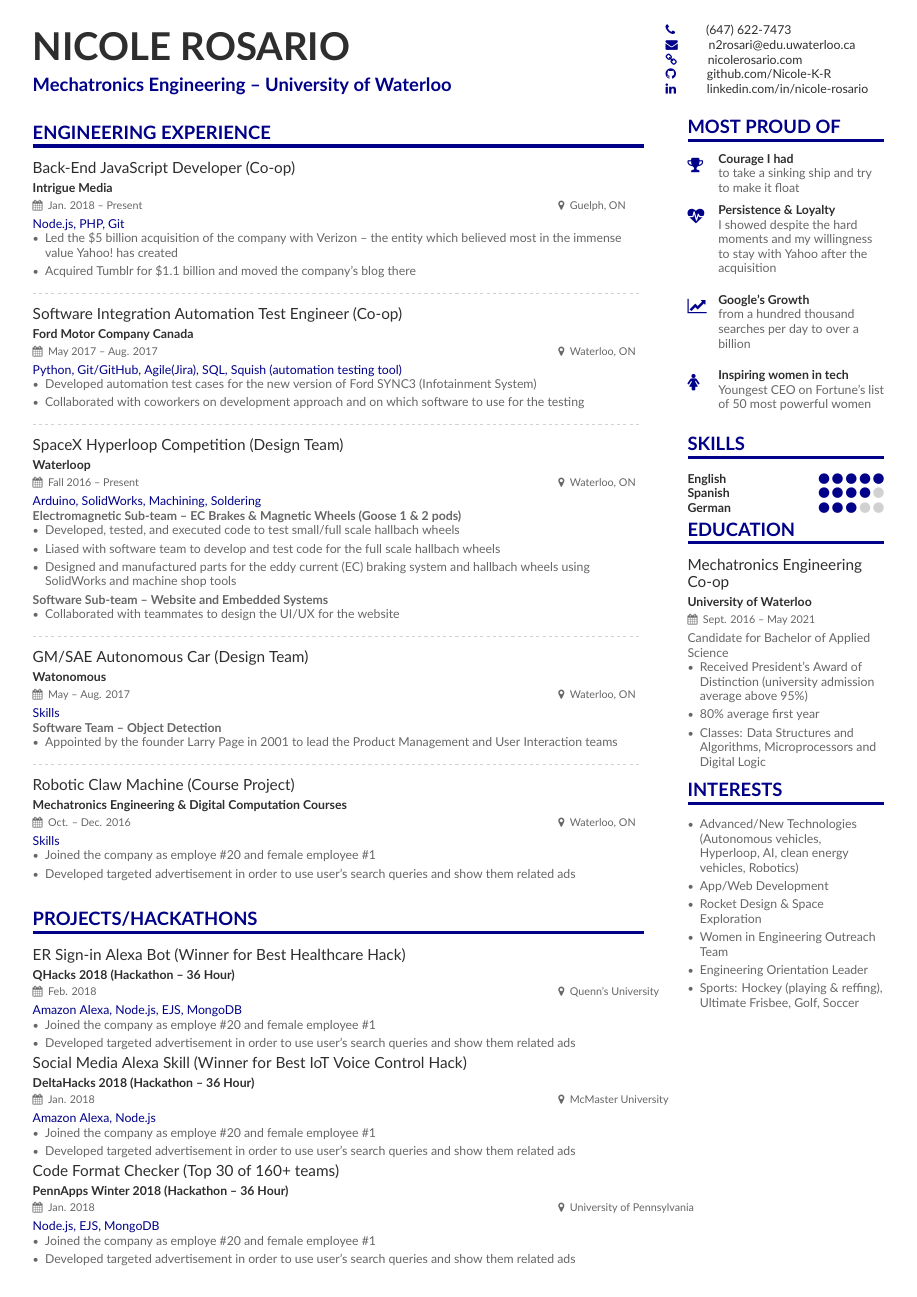
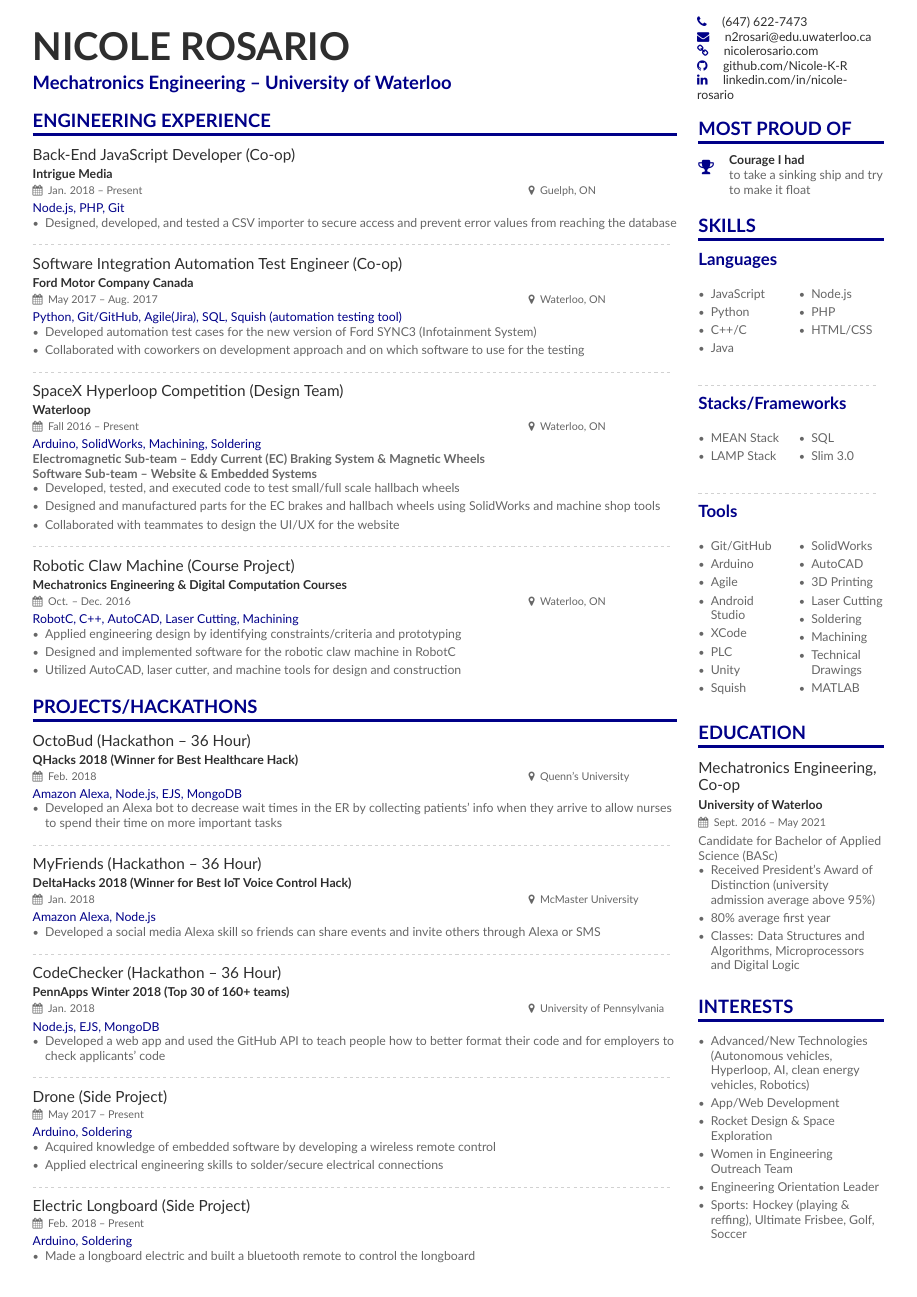
Before and after one commit to Nicole-K-R/Resume, a LaTeX CV (General/main.tex, which reads General/altacv.cls, General/page1sidebar.tex): page 1 of 4 before the commit and page 1 of 2 after it. Compiled offline with XeLaTeX.

Commit message:
Finished general version of resume

```diff
--- a/altacv.cls
+++ b/General/altacv.cls
@@ -99,6 +86,7 @@
 \newcommand{\location}[1]{\printinfo{\locationsymbol}{#1}}
 % *** Font Sizes *** %
 \newcommand\HUGE{\@setfontsize\Huge{25}{30}}
+\newcommand\contactSize{\@setfontsize\tiny{3}{3.5}}
 
 % ***** Header ***** %
 \newcommand{\makecvheader}{%
--- a/main.tex
+++ b/General/main.tex
@@ -21,9 +18,9 @@
 % Change the page layout if you need to
 % Total width = 21 cm
 \geometry{left = 0.75cm, % Margin for left of page
-right = 6.25cm, % Margin for right of page (from right of left sidebar)
-marginparwidth = 4.5cm, % Should be (right - marginparsep - left)
-marginparsep = 1.0cm, % Space between left and right column
+right = 5.5cm, % Margin for right of page (from right of left sidebar)
+marginparwidth = 4.25cm, % Should be (right - marginparsep - left)
+marginparsep = 0.5cm, % Space between left and right column
 top = 0.75cm, % Margin for top of page
 bottom = 0.75cm} % Margin for bottom of page
 
@@ -33,6 +30,7 @@
 \usepackage[utf8]{inputenc}
 \usepackage[T1]{fontenc}
 \usepackage[default]{lato}
+\usepackage{multicol}
 
 % If using xelatex or lualatex:
 % \setmainfont{Lato}
@@ -83,8 +82,7 @@
 % ----- INTRIGUE MEDIA SECTION ----- %
 \cvevent{Back-End JavaScript Developer (Co-op)}{Intrigue Media}{Jan. 2018 -- Present}{Guelph, ON}{\color{accent}Node.js, PHP, Git}
 \begin{itemize}
-\item Led the \$5 billion acquisition of the company with Verizon -- the entity which believed most in the immense value Yahoo!\ has created
-\item Acquired Tumblr for \$1.1 billion and moved the company's blog there
+\item Designed, developed, and tested a CSV importer to secure access and prevent error values from reaching the database
 \end{itemize}
 \divider
 
@@ -97,52 +95,67 @@
 \divider
 
 % ----- WATERLOOP SECTION ----- %
-\cvevent{SpaceX Hyperloop Competition (Design Team)}{Waterloop}{Fall 2016 -- Present}{Waterloo, ON}{\color{accent}Arduino, SolidWorks, Machining, Soldering} \\
-\textbf{Electromagnetic Sub-team -- EC Brakes \& Magnetic Wheels (Goose 1 \& 2 pods)} \\
+\cvevent{SpaceX Hyperloop Competition (Design Team)}{Waterloop}
+{Fall 2016 -- Present}{Waterloo, ON}{\color{accent}Arduino, SolidWorks, Machining, Soldering} \\
+\textbf{Electromagnetic Sub-team -- Eddy Current (EC) Braking System \& Magnetic Wheels}\\
+\textbf{Software Sub-team -- Website \& Embedded Systems}
 \begin{itemize}
 \item Developed, tested, and executed code to test small/full scale hallbach wheels
-\item Liased with software team to develop and test code for the full scale hallbach wheels
-\item Designed and manufactured parts for the eddy current (EC) braking system and hallbach wheels using SolidWorks and machine shop tools
-\end{itemize}
-\textbf{Software Sub-team -- Website and Embedded Systems}\\
-\begin{itemize}
+\item Designed and manufactured parts for the EC brakes and hallbach wheels using SolidWorks and machine shop tools
 \item Collaborated with teammates to design the UI/UX for the website
 \end{itemize}
 \divider
 
 % ----- WATONOMOUS SECTION ----- %
-\cvevent{GM/SAE Autonomous Car (Design Team)}{Watonomous}{May -- Aug. 2017}{Waterloo, ON}{\color{accent}Skills}\\
-\textbf{Software Team -- Object Detection} \\
-\begin{itemize}
-\item Appointed by the founder Larry Page in 2001 to lead the Product Management and User Interaction teams
-\end{itemize}
-\divider
+% \cvevent{GM/SAE Autonomous Car (Design Team)}{Watonomous (Software Team -- Object Detection)}{May -- Aug. 2017}{Waterloo, ON}{\color{accent}Python}\\
+% \begin{itemize}
+% \item Researched different aspects of autonomous vehicles, primarily object detection sensors, such as radar and LiDAR
+% \end{itemize}
+% \divider
 
 % ----- 1A PROJECT SECTION ----- %
-\cvevent{Robotic Claw Machine (Course Project)}{Mechatronics Engineering \& Digital Computation Courses }{Oct. -- Dec. 2016}{Waterloo, ON}{\color{accent}Skills}
+\cvevent{Robotic Claw Machine (Course Project)}{Mechatronics Engineering \& Digital Computation Courses }{Oct. -- Dec. 2016}{Waterloo, ON}{\color{accent}RobotC, C++, AutoCAD, Laser Cutting, Machining}
 \begin{itemize}
-\item Joined the company as employe \#20 and female employee \#1
-\item Developed targeted advertisement in order to use user's search queries and show them related ads
+\item Applied engineering design by identifying constraints/criteria and prototyping
+\item Designed and implemented software for the robotic claw machine in RobotC
+\item Utilized AutoCAD, laser cutter, and machine tools for design and construction
 \end{itemize}
 \bigskip
 
 % ===== PROJECTS/HACKATHONS SECTION ===== %
 \cvsection{PROJECTS/HACKATHONS}
 % ----- QHacks SECTION ----- %
-\cvevent{ER Sign-in Alexa Bot (Winner for Best Healthcare Hack)}{QHacks 2018 (Hackathon -- 36 Hour)}{Feb. 2018}{Quenn's University}{\color{accent}Amazon Alexa, Node.js, EJS, MongoDB}
+\cvevent{OctoBud (Hackathon -- 36 Hour)}{QHacks 2018 (Winner for Best Healthcare Hack)}{Feb. 2018}{Quenn's University}{\color{accent}Amazon Alexa, Node.js, EJS, MongoDB}
 \begin{itemize}
-\item Joined the company as employe \#20 and female employee \#1
-\item Developed targeted advertisement in order to use user's search queries and show them related ads
+\item Developed an Alexa bot to decrease wait times in the ER by collecting patients' info when they arrive to allow nurses to spend their time on more important tasks
+\end{itemize}
+\divider
+
+% ----- DeltaHacks SECTION ----- %
+\cvevent{MyFriends (Hackathon -- 36 Hour)}{DeltaHacks 2018 (Winner for Best IoT Voice Control Hack)}{Jan. 2018}{McMaster University}{\color{accent}Amazon Alexa, Node.js}
+\begin{itemize}
+\item Developed a social media Alexa skill so friends can share events and invite others through Alexa or SMS
+\end{itemize}
+\divider
+
+% ----- PennApps SECTION ----- %
+\cvevent{CodeChecker (Hackathon -- 36 Hour)}{PennApps Winter 2018 (Top 30 of 160+ teams)}{Jan. 2018}{University of Pennsylvania}{\color{accent}Node.js, EJS, MongoDB}
+\begin{itemize}
+\item Developed a web app and used the GitHub API to teach people how to better format their code and for employers to check applicants' code
+\end{itemize}
+\divider
+
+% ----- DRONE SECTION ----- %
+\cvproject{Drone (Side Project)}{May 2017 -- Present}{}{Skills}{\color{accent}Arduino, Soldering}
+\begin{itemize}
+\item Acquired knowledge of embedded software by developing a wireless remote control
+\item Applied electrical engineering skills to solder/secure electrical connections
+\end{itemize}
+\divider
+
+% ----- E-LONGBOARD SECTION ----- %
+\cvproject{Electric Longboard (Side Project)}{Feb. 2018 -- Present}{}{Skills}{\color{accent}Arduino, Soldering}
+\begin{itemize}
+\item Made a longboard electric and built a bluetooth remote to control the longboard
 \end{itemize}
 
-% ----- DeltaHacks SECTION ----- %
-\cvevent{Social Media Alexa Skill (Winner for Best IoT Voice Control Hack)}{DeltaHacks 2018 (Hackathon -- 36 Hour)}{Jan. 2018}{McMaster University}{\color{accent}Amazon Alexa, Node.js}
-\begin{itemize}
-\item Joined the company as employe \#20 and female employee \#1
-\item Developed targeted advertisement in order to use user's search queries and show them related ads
-\end{itemize}
-
-% ----- PennApps SECTION ----- %
-\cvevent{Code Format Checker (Top 30 of 160+ teams)}{PennApps Winter 2018 (Hackathon -- 36 Hour)}{Jan. 2018}{University of Pennsylvania}{\color{accent}Node.js, EJS, MongoDB}
-\begin{itemize}
-\item Joined the company as employe \#20 and female employee \#1
@@ -154,2 +161,0 @@
-\begin{itemize}
-\item Joined the company as employe \#20 and female employee \#1
--- a/page1sidebar.tex
+++ b/General/page1sidebar.tex
@@ -12,31 +12,69 @@
 % ----- ACCOMPLISHMENTS/ACHIEVEMENTS SECTION ----- %
 \cvsection{Most Proud of}
 \cvachievement{\faTrophy}{Courage I had}{to take a sinking ship and try to make it float}
-\divider
-\cvachievement{\faHeartbeat}{Persistence \& Loyalty}{I showed despite the hard moments and my willingness to stay with Yahoo after the acquisition}
-\divider
-\cvachievement{\faLineChart}{Google's Growth}{from a hundred thousand searches per day to over a billion}
-\divider
-\cvachievement{\faFemale}{Inspiring women in tech}{Youngest CEO on Fortune's list of 50 most powerful women}
+\medskip
 
 % ----- SKILLS SECTION ----- %
 \cvsection{SKILLS}
-\cvskill{English}{5}
-% \divider
-\cvskill{Spanish}{4}
-% \divider
-\cvskill{German}{3}
-% \divider\smallskip
+\cvskillType{Languages}\\
+\begin{multicols}{2}
+    \begin{itemize}
+      \item JavaScript
+      \item Python
+      \item C++/C
+      \item Java
+      \item Node.js
+      \item PHP
+      \item HTML/CSS
+    \end{itemize}
+\end{multicols}
+\divider
+
+\cvskillType{Stacks/Frameworks}\\
+\begin{multicols}{2}
+    \begin{itemize}
+    	\item MEAN Stack
+    	\item LAMP Stack
+      	\item SQL
+        \item Slim 3.0
+    \end{itemize}
+\end{multicols}
+\divider
+
+\cvskillType{Tools}\\
+\begin{multicols}{2}
+    \begin{itemize}
+    	\item Git/GitHub
+      	\item Arduino
+      	\item Agile
+      	\item Android Studio
+      	\item XCode
+		\item PLC
+      	\item Unity
+      	\item Squish
+      	\item SolidWorks
+      	\item AutoCAD
+      	\item 3D Printing
+      	\item Laser Cutting
+      	\item Soldering
+      	\item Machining
+      	\item Technical Drawings
+      	\item MATLAB
+    \end{itemize}
+\end{multicols}
+% \cvskill{English}{5}
 % \cvtag{Hard-working (18/24)}
+\medskip
 
 % ----- EDUCATION SECTION ----- %
 \cvsection{Education}
-\cvevent{Mechatronics Engineering Co-op}{University of Waterloo}{Sept. 2016 -- May 2021}{}{Candidate for Bachelor of Applied Science}
+\cvevent{Mechatronics Engineering, Co-op}{University of Waterloo}{Sept. 2016 -- May 2021}{}{Candidate for Bachelor of Applied Science (BASc)}
 \begin{itemize}
 \item Received President's Award of Distinction (university admission average above 95\%)
 \item 80\%\+ average first year
 \item Classes: Data Structures and Algorithms, Microprocessors and Digital Logic
 \end{itemize}
+\bigskip
 
 % ----- ACTIVITES & INTERESTS SECTION ----- %
 \cvsection{INTERESTS}
```
Also changed, not shown: page2sidebar.tex (deleted, +0 -10 lines), General/README.md (added), General/sample.bib (renamed from sample.bib), README.md (deleted), General/altacv.cls (133 more changed lines), General/main.tex (34 more changed lines).
